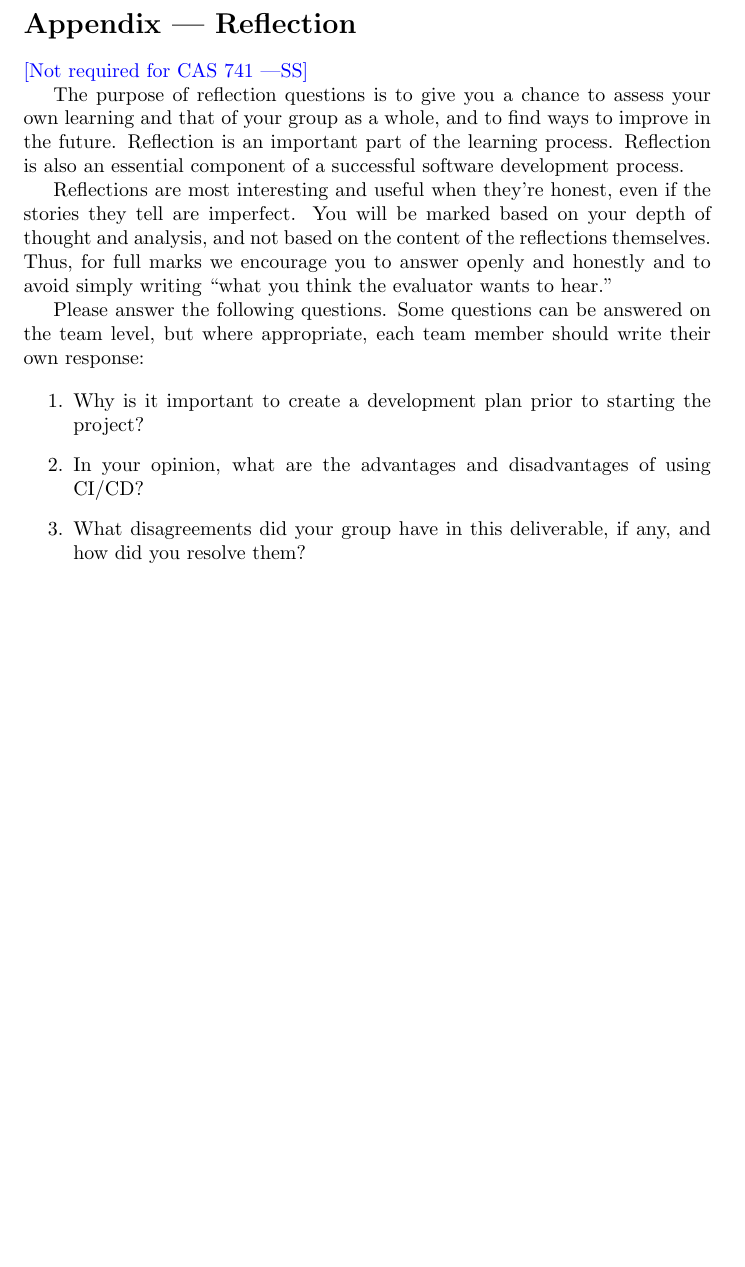
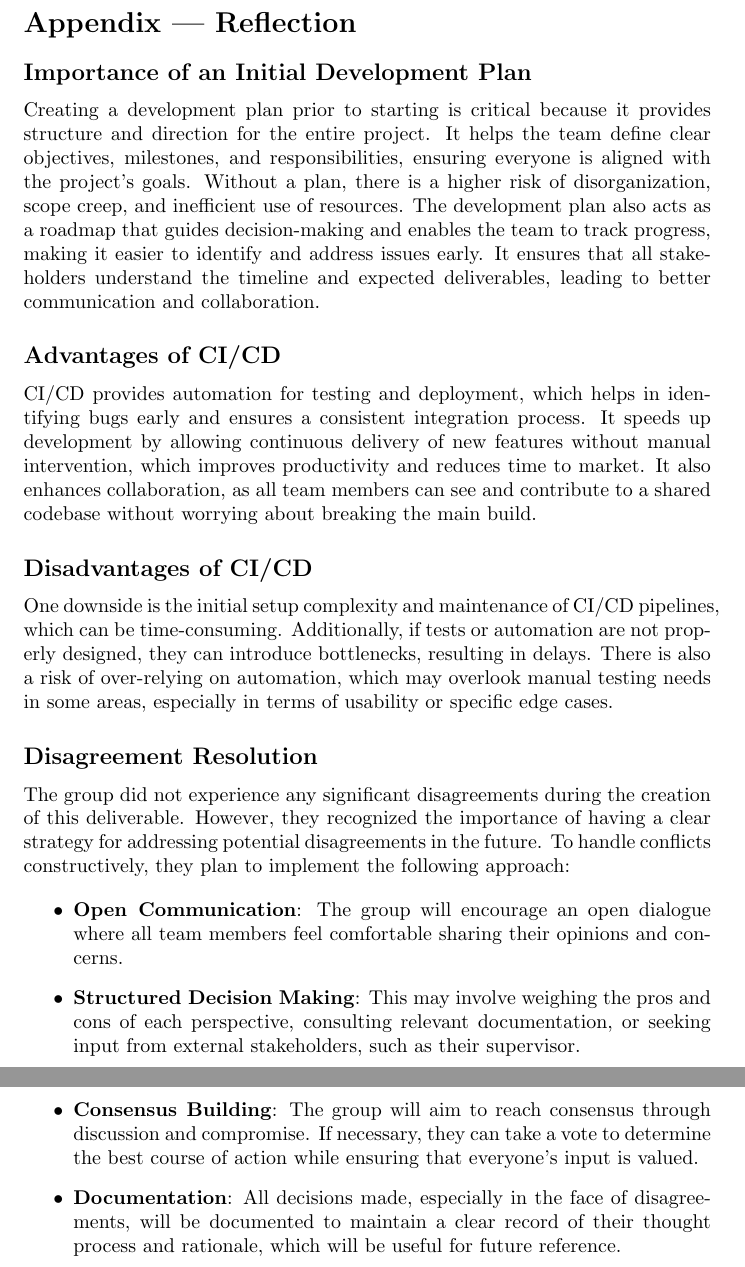
Before and after one commit to harshc22/ML-Herd-Management, a LaTeX document (docs/DevelopmentPlan/DevelopmentPlan.tex): part of page 10 of 13 before the commit and two parts of pages 11 and 12 of 15 after it, the two joined at a grey line, cut so that both start at the same text, the shorter picture padded with empty space. Compiled offline with pdfLaTeX.

Commit message:
added appendix reflection and project decomposition/scheduling

```diff
--- a/docs/DevelopmentPlan/DevelopmentPlan.tex
+++ b/docs/DevelopmentPlan/DevelopmentPlan.tex
@@ -210,18 +224,24 @@ For a full reference to PEP 8 guidelines, visit the official document: \href{htt
 
 \section*{Appendix --- Reflection}
 
-\wss{Not required for CAS 741}
+\subsection*{Importance of an Initial Development Plan}
+Creating a development plan prior to starting is critical because it provides structure and direction for the entire project. It helps the team define clear objectives, milestones, and responsibilities, ensuring everyone is aligned with the project's goals. Without a plan, there is a higher risk of disorganization, scope creep, and inefficient use of resources. The development plan also acts as a roadmap that guides decision-making and enables the team to track progress, making it easier to identify and address issues early. It ensures that all stakeholders understand the timeline and expected deliverables, leading to better communication and collaboration.
 
-\input{../Reflection.tex}
+\subsection*{Advantages of CI/CD}
+CI/CD provides automation for testing and deployment, which helps in identifying bugs early and ensures a consistent integration process. It speeds up development by allowing continuous delivery of new features without manual intervention, which improves productivity and reduces time to market. It also enhances collaboration, as all team members can see and contribute to a shared codebase without worrying about breaking the main build.
 
-\begin{enumerate}
-    \item Why is it important to create a development plan prior to starting the
-    project?
-    \item In your opinion, what are the advantages and disadvantages of using
-    CI/CD?
-    \item What disagreements did your group have in this deliverable, if any,
-    and how did you resolve them?
-\end{enumerate}
+\subsection*{Disadvantages of CI/CD}
+One downside is the initial setup complexity and maintenance of CI/CD pipelines, which can be time-consuming. Additionally, if tests or automation are not properly designed, they can introduce bottlenecks, resulting in delays. There is also a risk of over-relying on automation, which may overlook manual testing needs in some areas, especially in terms of usability or specific edge cases.
+
+\subsection*{Disagreement Resolution}
+The group did not experience any significant disagreements during the creation of this deliverable. However, they recognized the importance of having a clear strategy for addressing potential disagreements in the future. To handle conflicts constructively, they plan to implement the following approach:
+
+\begin{itemize}
+    \item \textbf{Open Communication}: The group will encourage an open dialogue where all team members feel comfortable sharing their opinions and concerns.
+    \item \textbf{Structured Decision Making}: This may involve weighing the pros and cons of each perspective, consulting relevant documentation, or seeking input from external stakeholders, such as their supervisor.
+    \item \textbf{Consensus Building}: The group will aim to reach consensus through discussion and compromise. If necessary, they can take a vote to determine the best course of action while ensuring that everyone’s input is valued.
+    \item \textbf{Documentation}: All decisions made, especially in the face of disagreements, will be documented to maintain a clear record of their thought process and rationale, which will be useful for future reference.
+\end{itemize}
 
 \newpage{}
 
```
Also changed, not shown: docs/DevelopmentPlan/DevelopmentPlan.pdf, docs/DevelopmentPlan/DevelopmentPlan.tex (28 more changed lines).
